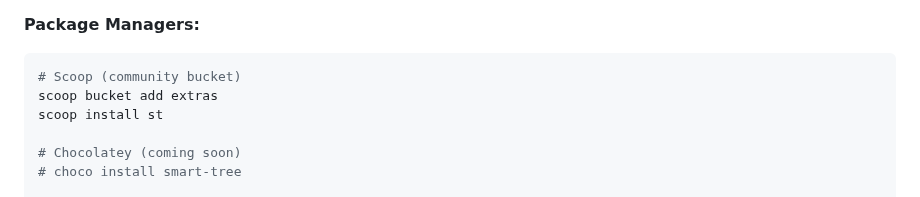
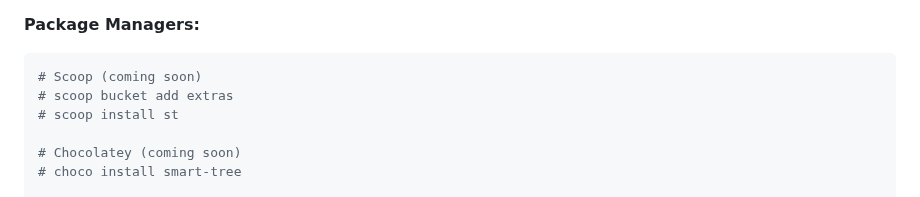
Before and after one commit to 8b-is/smart-tree, a Markdown page: README.md, the part around the change. Rendered like a GitHub page.

Commit message:
Update README.md
Co-authored-by: Copilot <175728472+Copilot@users.noreply.github.com>

````diff
--- a/README.md
+++ b/README.md
@@ -306,9 +306,9 @@ Invoke-WebRequest -Uri https://raw.githubusercontent.com/8b-is/smart-tree/main/s
 
 **Package Managers:**
 ```powershell
-# Scoop (community bucket)
-scoop bucket add extras
-scoop install st
+# Scoop (coming soon)
+# scoop bucket add extras
+# scoop install st
 
 # Chocolatey (coming soon)
 # choco install smart-tree
````
